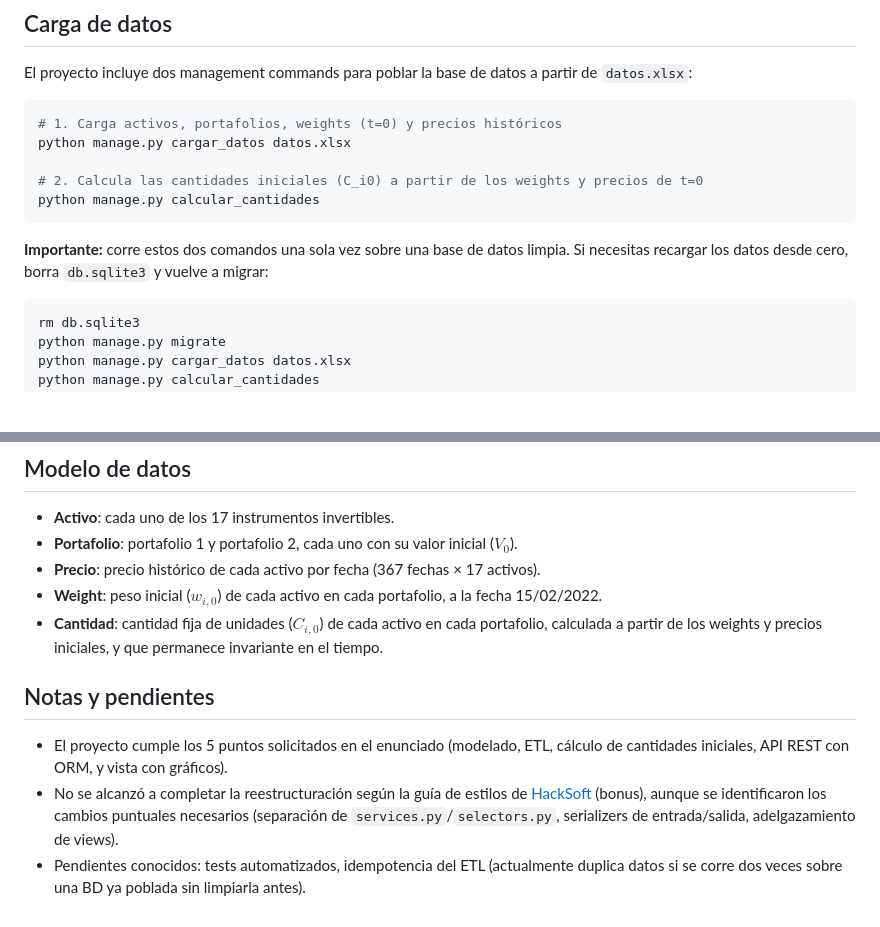
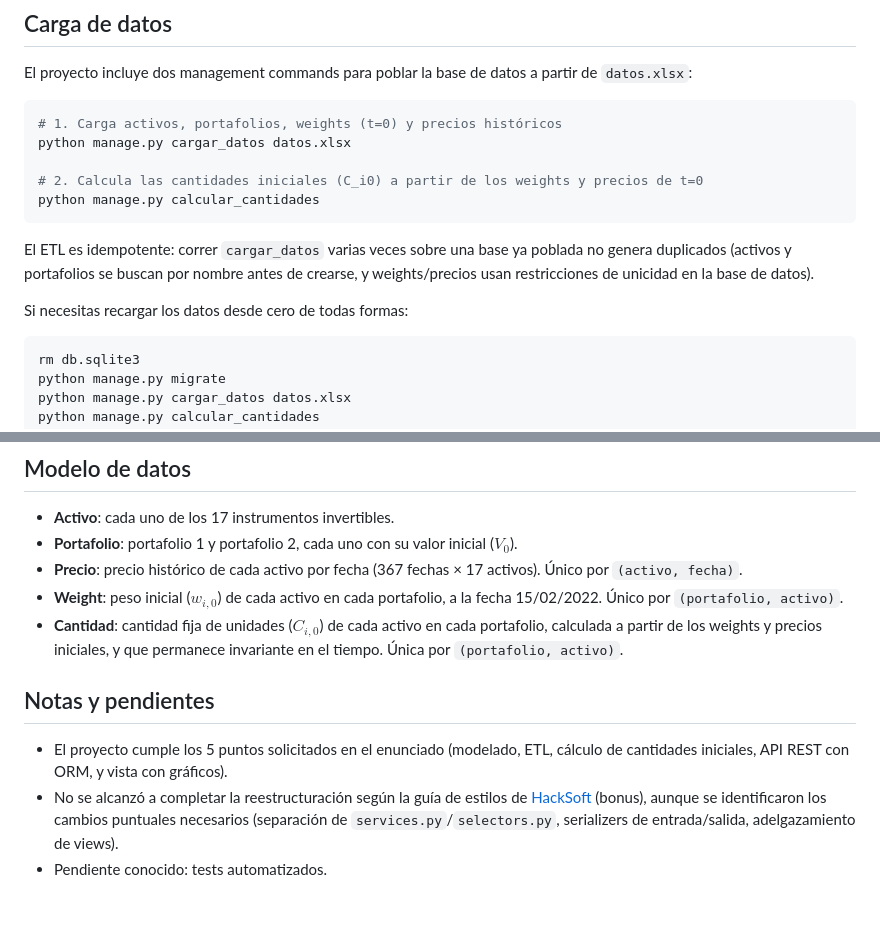
Before and after one commit to antonioignaciio/abaqus-prueba-tecnica, a Markdown page: README.md, 2 parts joined by grey strips. Drawn GitHub-style; blank space fills up the shorter version.

Commit message:
Actualiza README con estado de idempotencia del ETL

````diff
--- a/README.md
+++ b/README.md
@@ -39,7 +39,9 @@ python manage.py cargar_datos datos.xlsx
 python manage.py calcular_cantidades
 ```
 
-**Importante:** corre estos dos comandos una sola vez sobre una base de datos limpia. Si necesitas recargar los datos desde cero, borra `db.sqlite3` y vuelve a migrar:
+El ETL es idempotente: correr `cargar_datos` varias veces sobre una base ya poblada no genera duplicados (activos y portafolios se buscan por nombre antes de crearse, y weights/precios usan restricciones de unicidad en la base de datos).
+
+Si necesitas recargar los datos desde cero de todas formas:
 
 ```bash
 rm db.sqlite3
@@ -85,12 +87,12 @@ Ejemplo: `http://127.0.0.1:8000/portafolios/1/`
 
 - **Activo**: cada uno de los 17 instrumentos invertibles.
 - **Portafolio**: portafolio 1 y portafolio 2, cada uno con su valor inicial ($V_0$).
-- **Precio**: precio histórico de cada activo por fecha (367 fechas × 17 activos).
-- **Weight**: peso inicial ($w_{i,0}$) de cada activo en cada portafolio, a la fecha 15/02/2022.
-- **Cantidad**: cantidad fija de unidades ($C_{i,0}$) de cada activo en cada portafolio, calculada a partir de los weights y precios iniciales, y que permanece invariante en el tiempo.
+- **Precio**: precio histórico de cada activo por fecha (367 fechas × 17 activos). Único por `(activo, fecha)`.
+- **Weight**: peso inicial ($w_{i,0}$) de cada activo en cada portafolio, a la fecha 15/02/2022. Único por `(portafolio, activo)`.
+- **Cantidad**: cantidad fija de unidades ($C_{i,0}$) de cada activo en cada portafolio, calculada a partir de los weights y precios iniciales, y que permanece invariante en el tiempo. Única por `(portafolio, activo)`.
 
 ## Notas y pendientes
 
 - El proyecto cumple los 5 puntos solicitados en el enunciado (modelado, ETL, cálculo de cantidades iniciales, API REST con ORM, y vista con gráficos).
 - No se alcanzó a completar la reestructuración según la guía de estilos de [HackSoft](https://github.com/HackSoftware/Django-Styleguide) (bonus), aunque se identificaron los cambios puntuales necesarios (separación de `services.py`/`selectors.py`, serializers de entrada/salida, adelgazamiento de views).
-- Pendientes conocidos: tests automatizados, idempotencia del ETL (actualmente duplica datos si se corre dos veces sobre una BD ya poblada sin limpiarla antes).
+- Pendiente conocido: tests automatizados.
````
